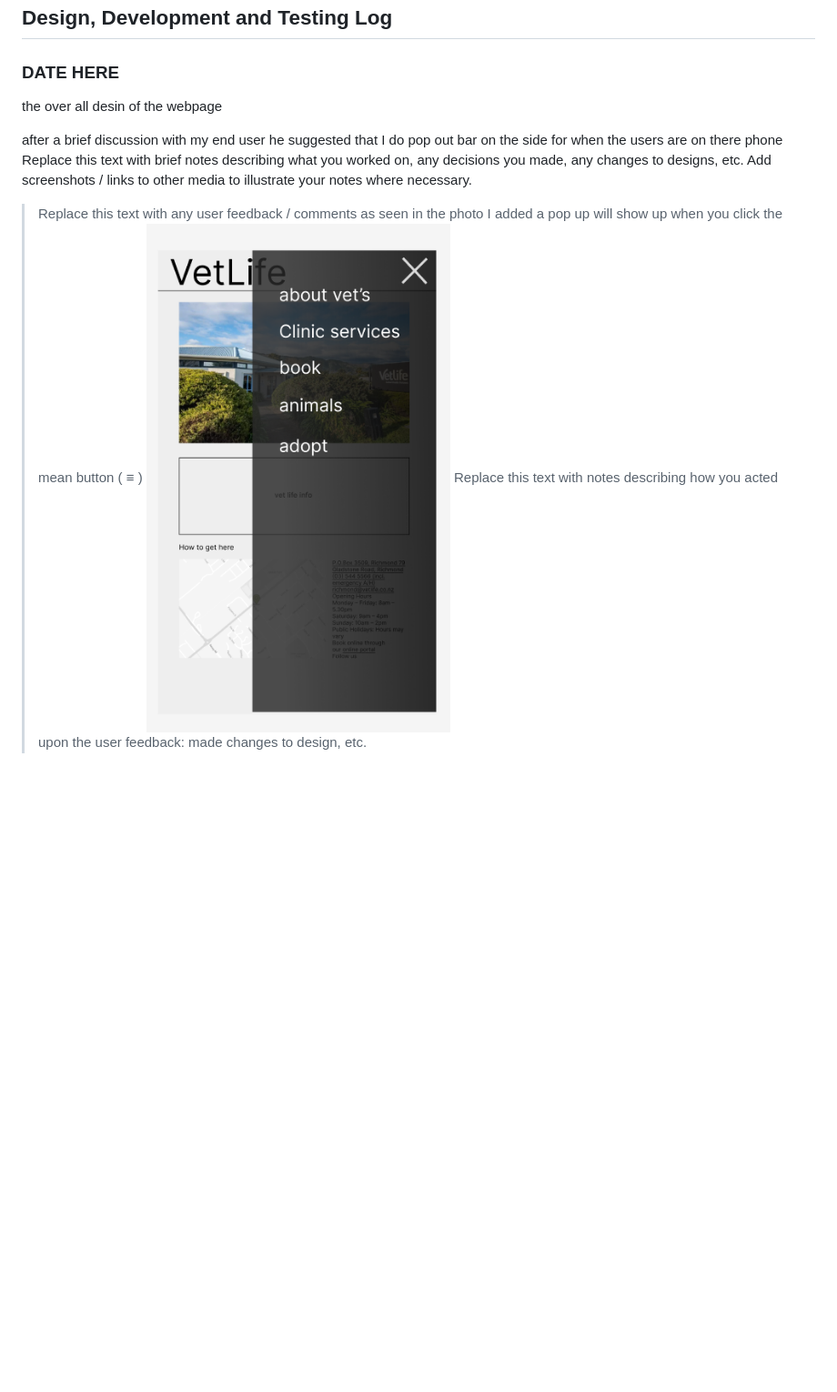
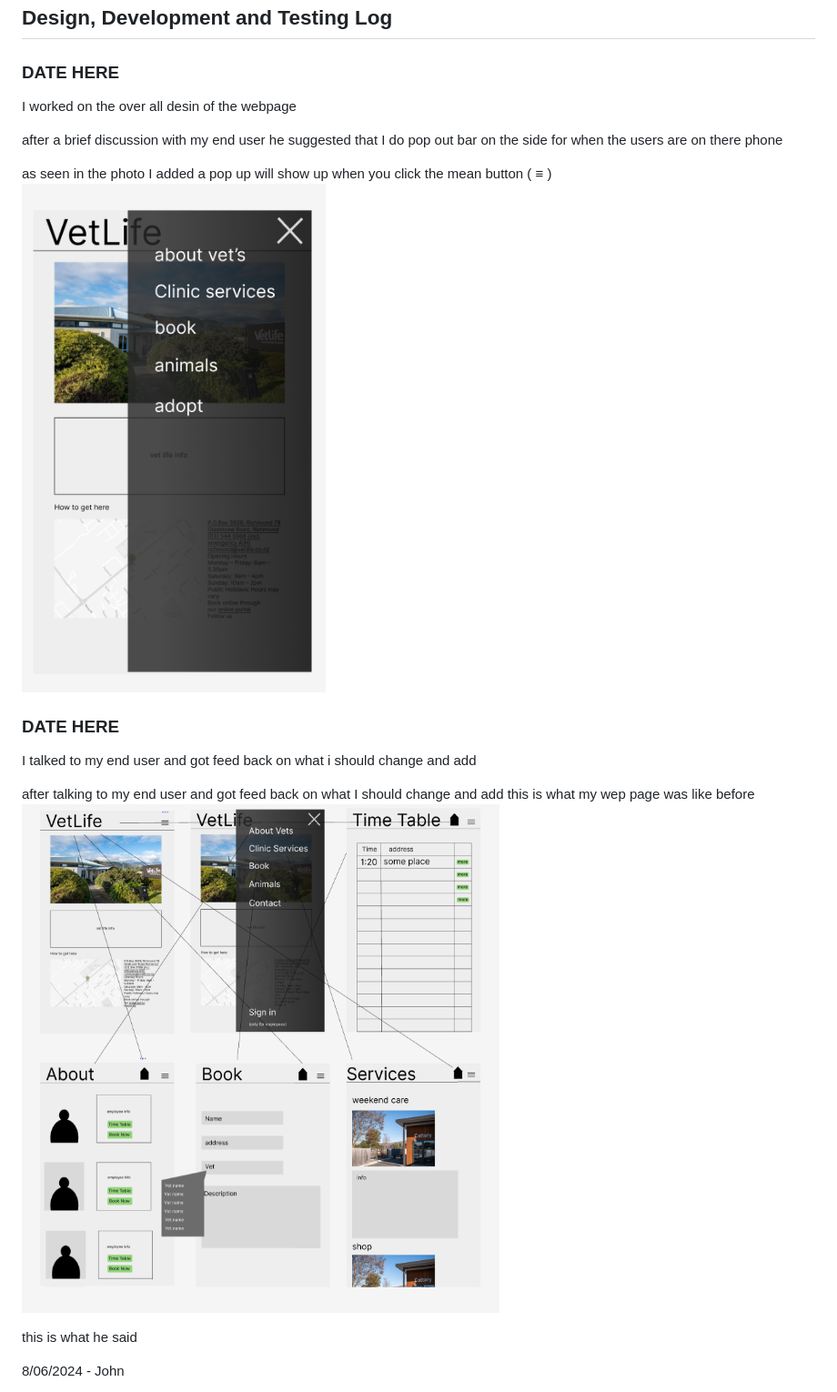
Before and after one commit to waimea-jmace-300DTD/jmace-300DTD-assessment, a Markdown page: Development.md, the part around the change printed below. Shown: that part at 91% size. Drawn GitHub-style; pictures changed too: images/image3.png (added); blank space fills up the shorter version.

Commit message:
feed back changes

```diff
--- a/Development.md
+++ b/Development.md
@@ -13,13 +13,24 @@ Assessment Standards: **91902** and **91903**
 
 ### DATE HERE
 
-the over all desin of the webpage
+I worked on the over all desin of the webpage
 
 
 after a brief discussion with my end user he suggested that I do pop out bar on the side for when the users are on there phone
-Replace this text with brief notes describing what you worked on, any decisions you made, any changes to designs, etc. Add screenshots / links to other media to illustrate your notes where necessary.
 
-> Replace this text with any user feedback / comments
 as seen in the photo I added a pop up will show up when you click the mean button ( ≡ )
 ![Alt text](images/image2.png)
-Replace this text with notes describing how you acted upon the user feedback: made changes to design, etc.
+
+
+### DATE HERE
+
+I talked to my end user and got feed back on what i should change and add
+
+after talking to my end user and got feed back on what I should change and add this is what my wep page was like before
+![alt text](images/image3.png)
+
+this is what he said
+
+
+8/06/2024  - John
+
```
Also changed, not shown: other parts of Development.md (+14 -10 lines), images/image4.png (added).
